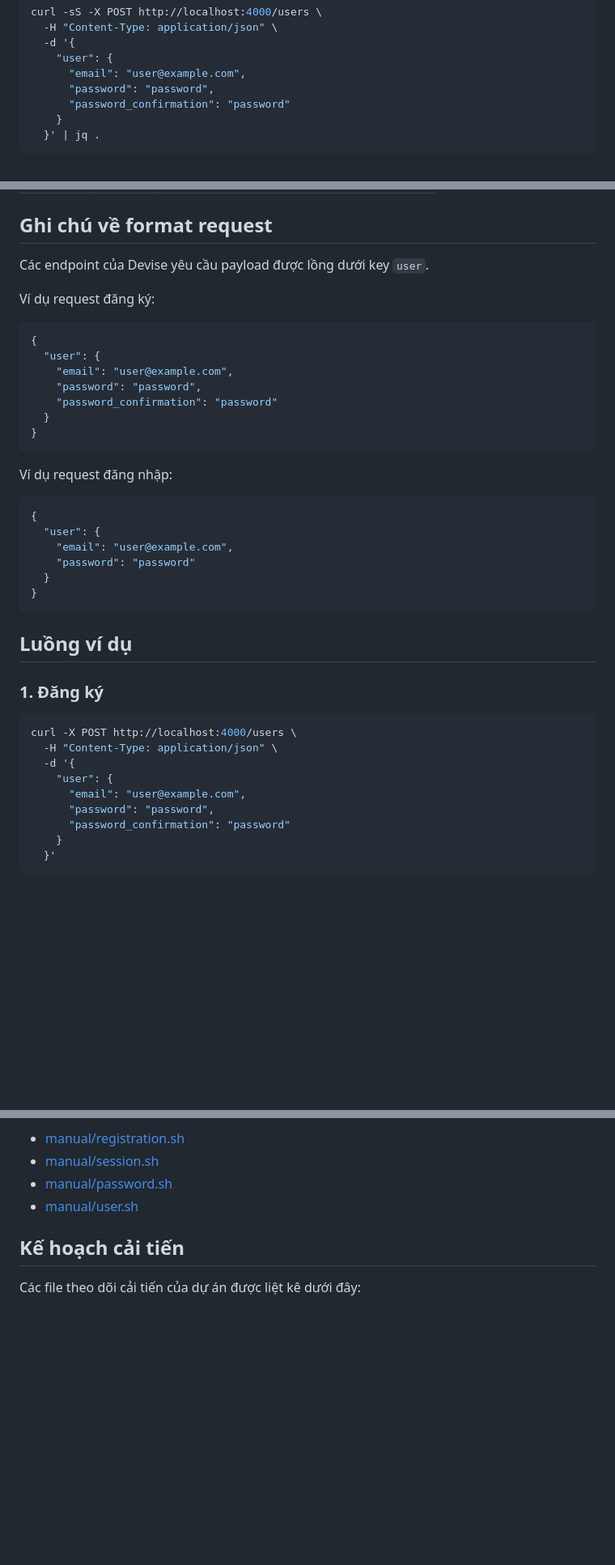
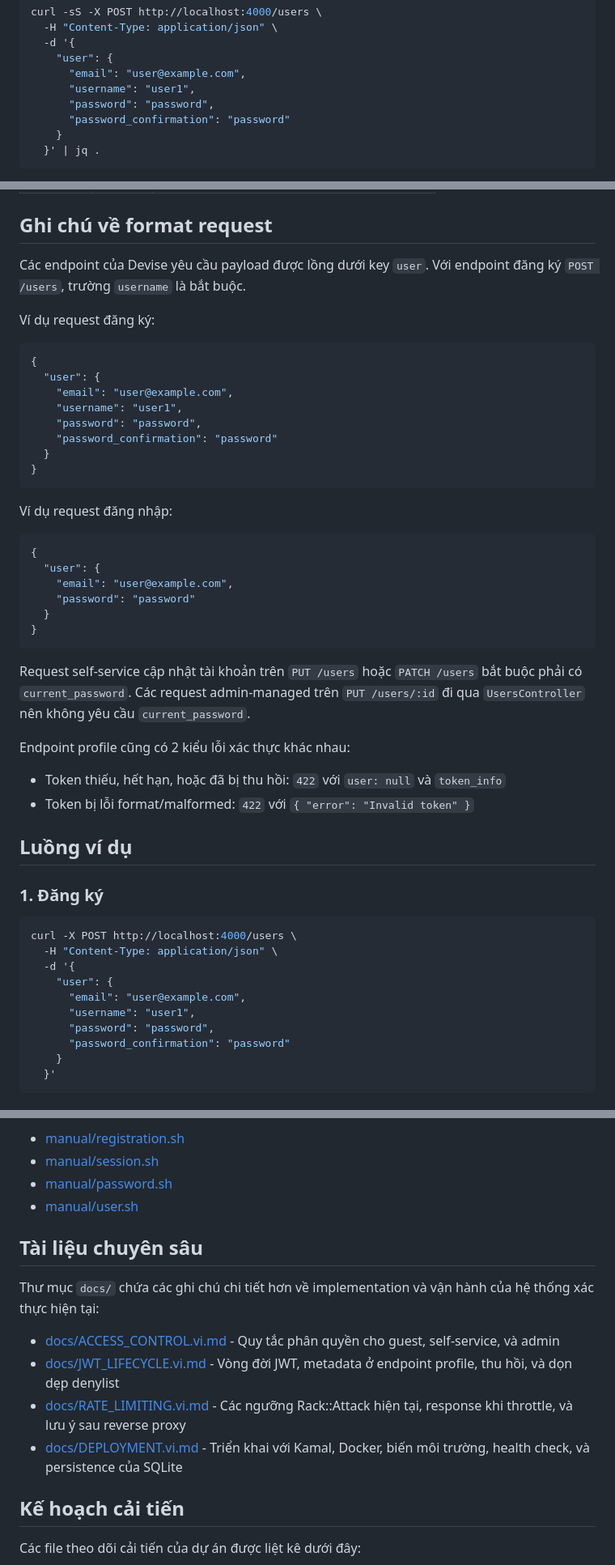
Before and after one commit to dangkhoa2016/Rails-8-API-Authentication, a Markdown page: README.vi.md, 3 parts joined by grey strips. Shown: that part at 81% size. Rendered like a GitHub page; blank space fills up the shorter version.

````diff
--- a/README.vi.md
+++ b/README.vi.md
@@ -73,6 +77,7 @@ curl -sS -X POST http://localhost:4000/users \
   -d '{
     "user": {
       "email": "user@example.com",
+      "username": "user1",
       "password": "password",
       "password_confirmation": "password"
     }
@@ -198,7 +207,7 @@ Các route dưới đây phản ánh `config/routes.rb` và implementation hiệ
 
 ## Ghi chú về format request
 
-Các endpoint của Devise yêu cầu payload được lồng dưới key `user`.
+Các endpoint của Devise yêu cầu payload được lồng dưới key `user`. Với endpoint đăng ký `POST /users`, trường `username` là bắt buộc.
 
 Ví dụ request đăng ký:
 
@@ -206,6 +215,7 @@ Ví dụ request đăng ký:
 {
   "user": {
     "email": "user@example.com",
+    "username": "user1",
     "password": "password",
     "password_confirmation": "password"
   }
@@ -223,6 +233,13 @@ Ví dụ request đăng nhập:
 }
 ```
 
+Request self-service cập nhật tài khoản trên `PUT /users` hoặc `PATCH /users` bắt buộc phải có `current_password`. Các request admin-managed trên `PUT /users/:id` đi qua `UsersController` nên không yêu cầu `current_password`.
+
+Endpoint profile cũng có 2 kiểu lỗi xác thực khác nhau:
+
+- Token thiếu, hết hạn, hoặc đã bị thu hồi: `422` với `user: null` và `token_info`
+- Token bị lỗi format/malformed: `422` với `{ "error": "Invalid token" }`
+
 ## Luồng ví dụ
 
 ### 1. Đăng ký
@@ -233,6 +250,7 @@ curl -X POST http://localhost:4000/users \
   -d '{
     "user": {
       "email": "user@example.com",
+      "username": "user1",
       "password": "password",
       "password_confirmation": "password"
     }
@@ -285,6 +305,15 @@ Các file dưới đây phản ánh chính xác hơn việc triển khai thực
 - [manual/password.sh](./manual/password.sh)
 - [manual/user.sh](./manual/user.sh)
 
+## Tài liệu chuyên sâu
+
+Thư mục `docs/` chứa các ghi chú chi tiết hơn về implementation và vận hành của hệ thống xác thực hiện tại:
+
+- [docs/ACCESS_CONTROL.vi.md](./docs/ACCESS_CONTROL.vi.md) - Quy tắc phân quyền cho guest, self-service, và admin
+- [docs/JWT_LIFECYCLE.vi.md](./docs/JWT_LIFECYCLE.vi.md) - Vòng đời JWT, metadata ở endpoint profile, thu hồi, và dọn dẹp denylist
+- [docs/RATE_LIMITING.vi.md](./docs/RATE_LIMITING.vi.md) - Các ngưỡng Rack::Attack hiện tại, response khi throttle, và lưu ý sau reverse proxy
+- [docs/DEPLOYMENT.vi.md](./docs/DEPLOYMENT.vi.md) - Triển khai với Kamal, Docker, biến môi trường, health check, và persistence của SQLite
+
 ## Kế hoạch cải tiến
 
 Các file theo dõi cải tiến của dự án được liệt kê dưới đây:
````
Also changed, not shown: other parts of README.vi.md (+13 -3 lines), README.md (+33 -4 lines).
